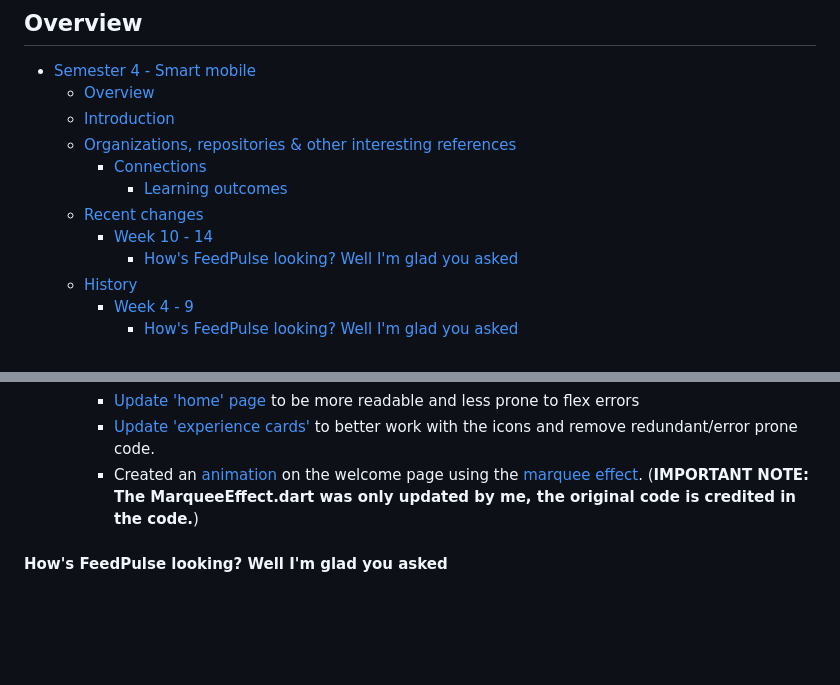
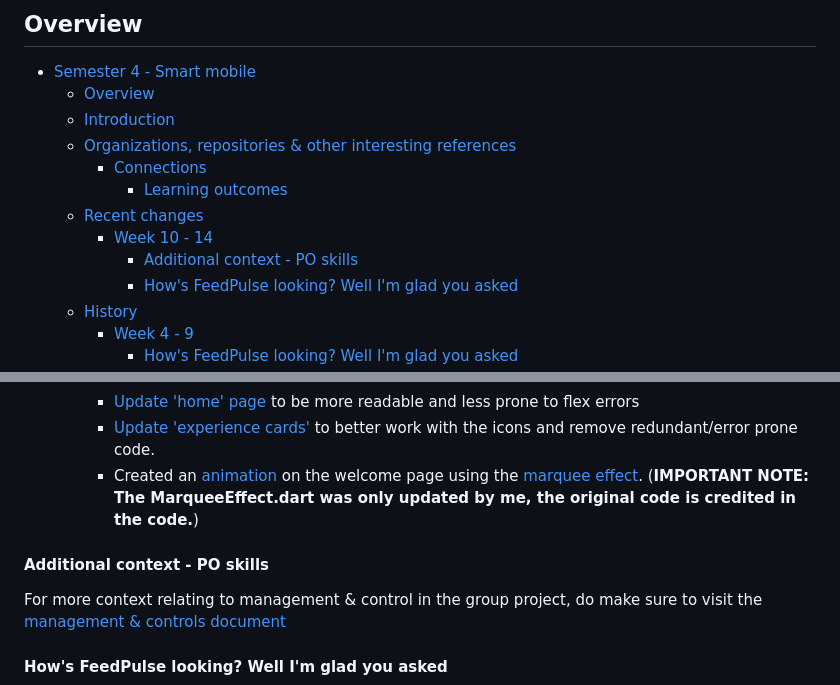
Before and after one commit to theartcher/S4-SM-Individual, a Markdown page: README.md, 2 parts joined by grey strips. Drawn GitHub-style; blank space fills up the shorter version.

Commit message:
Update portfolio's  'management & control'

```diff
--- a/README.md
+++ b/README.md
@@ -16,6 +16,7 @@ _By [Joris Brugman](https://github.com/theartcher)_
       - [Learning outcomes](#learning-outcomes)
   - [Recent changes](#recent-changes)
     - [Week 10 - 14](#week-10---14)
+      - [Additional context - PO skills](#additional-context---po-skills)
       - [How's FeedPulse looking? Well I'm glad you asked](#hows-feedpulse-looking-well-im-glad-you-asked)
   - [History](#history)
     - [Week 4 - 9](#week-4---9)
@@ -101,6 +102,10 @@ An overview of all the changes made categorized per assignment period.
     - [Update 'experience cards'](https://github.com/StudioKrom-SmartMobile-2024/frontend/blob/main/overload/lib/widgets/experience_cards.dart) to better work with the icons and remove redundant/error prone code.
     - Created an [animation](https://github.com/StudioKrom-SmartMobile-2024/frontend/blob/main/overload/lib/widgets/OverstimulateIntroAnimation.dart) on the welcome page using the [marquee effect](https://github.com/StudioKrom-SmartMobile-2024/frontend/blob/main/overload/lib/widgets/MarqueeEffect.dart). (**IMPORTANT NOTE: The MarqueeEffect.dart was only updated by me, the original code is credited in the code.**)
 
+#### Additional context - PO skills
+
+For more context relating to management & control in the group project, do make sure to visit the [management & controls document](./documentation/learning-outcomes/5-management-and-control.mds)
+
 #### How's FeedPulse looking? Well I'm glad you asked
 
 ![Group FeedPulse overview](./static/images/group_feedpulse.png)
```
Also changed, not shown: documentation/learning-outcomes/5-management-and-control.md (+21 -0 lines), documentation/learning-outcomes/announcements.png (added), documentation/learning-outcomes/availability.png (added), documentation/learning-outcomes/peer-reviews.png (added), documentation/learning-outcomes/planning.png (added), documentation/learning-outcomes/standup.png (added).
